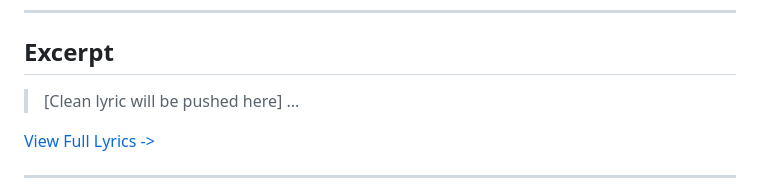
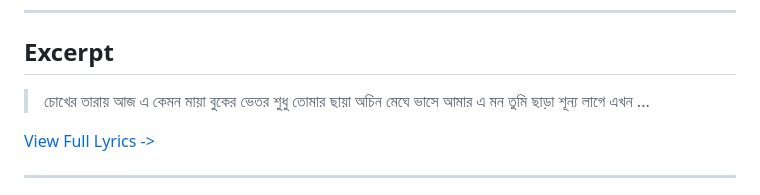
Before and after one commit to ImAbuSayed/chokh, a Markdown page: README.md, the part around the change. Drawn GitHub-style.

Commit message:
docs: Update readme excerpt

```diff
--- a/README.md
+++ b/README.md
@@ -19,7 +19,10 @@
 
 ## Excerpt
 
-> [Clean lyric will be pushed here]
+> চোখের তারায় আজ এ কেমন মায়া
+> বুকের ভেতর শুধু তোমার ছায়া
+> অচিন মেঘে ভাসে আমার এ মন
+> তুমি ছাড়া শূন্য লাগে এখন
 > ...
 
 [View Full Lyrics ->](./lyrics.txt)
```
